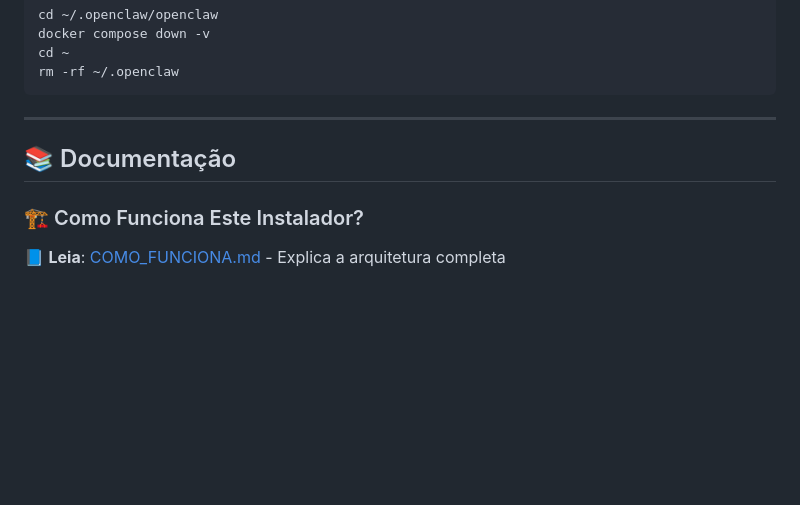
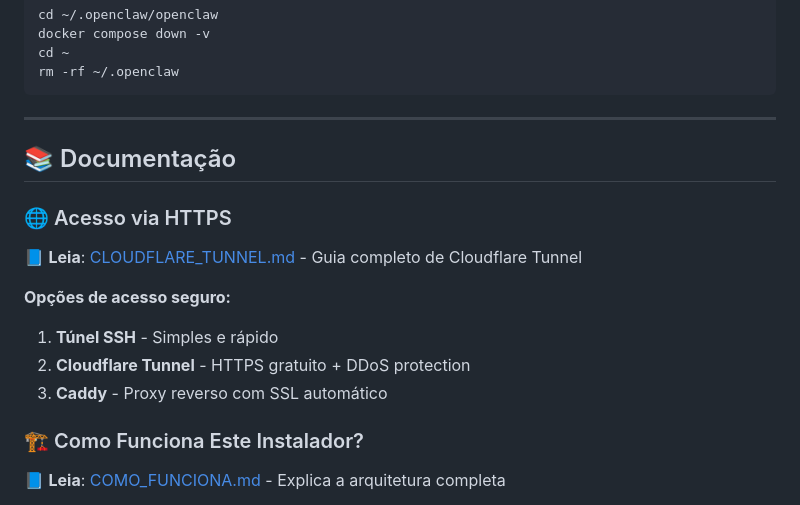
Before and after one commit to wolfxweb/setup-openclaw, a Markdown page: README.md, the part around one of its changes. GitHub-like rendering; blank space fills up the shorter version.

```diff
--- a/README.md
+++ b/README.md
@@ -107,6 +148,14 @@ rm -rf ~/.openclaw
 
 ## 📚 Documentação
 
+### 🌐 Acesso via HTTPS
+📘 **Leia**: [CLOUDFLARE_TUNNEL.md](CLOUDFLARE_TUNNEL.md) - Guia completo de Cloudflare Tunnel
+
+**Opções de acesso seguro:**
+1. **Túnel SSH** - Simples e rápido
+2. **Cloudflare Tunnel** - HTTPS gratuito + DDoS protection
+3. **Caddy** - Proxy reverso com SSL automático
+
 ### 🏗️ Como Funciona Este Instalador?
 📘 **Leia**: [COMO_FUNCIONA.md](COMO_FUNCIONA.md) - Explica a arquitetura completa
 
```
Also changed, not shown: other parts of README.md (+51 -0 lines), CLOUDFLARE_TUNNEL.md (added, +328 -0 lines), TROUBLESHOOTING.md (+151 -0 lines).
